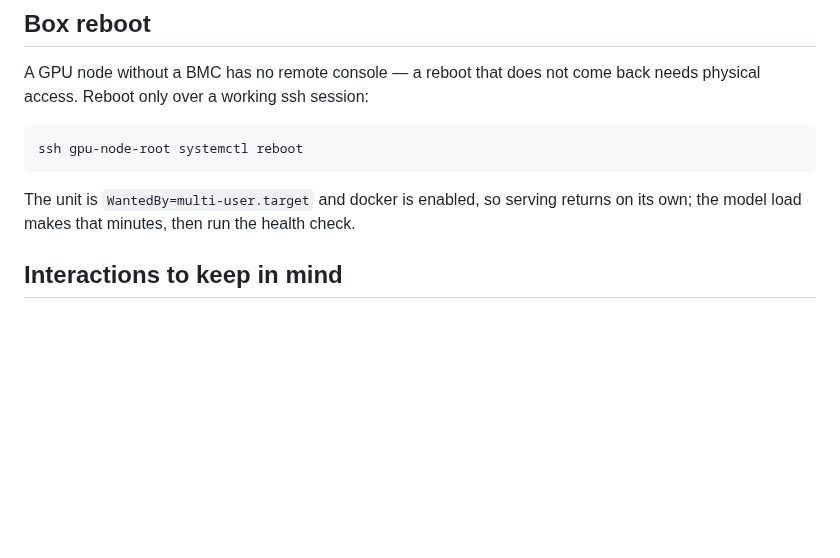
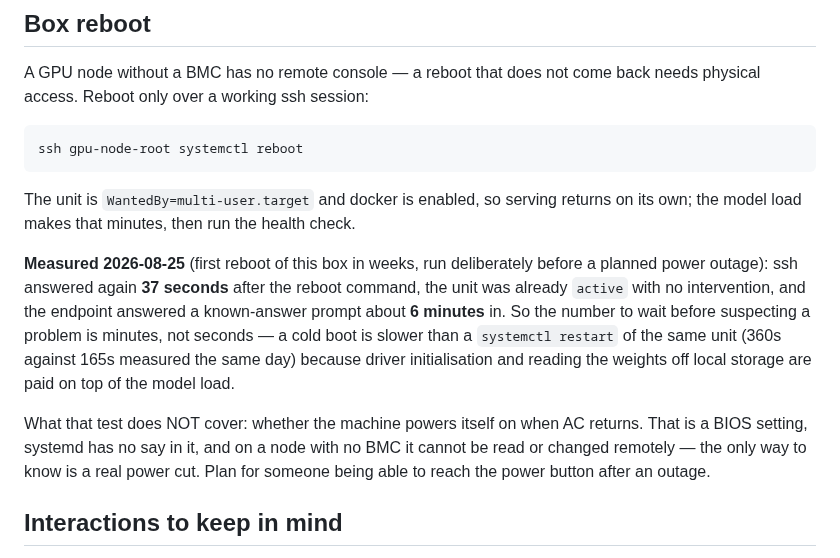
Before and after one commit to PNUops/pickle-infra-example, a Markdown page: runbooks/gpu-node-vllm.md, the part around the change. GitHub-like rendering; blank space fills up the shorter version.

Commit message:
docs: record measured reboot recovery times

```diff
--- a/runbooks/gpu-node-vllm.md
+++ b/runbooks/gpu-node-vllm.md
@@ -106,6 +106,20 @@ The unit is `WantedBy=multi-user.target` and docker is enabled, so serving
 returns on its own; the model load makes that minutes, then run the health
 check.
 
+**Measured 2026-08-25** (first reboot of this box in weeks, run deliberately
+before a planned power outage): ssh answered again **37 seconds** after the
+reboot command, the unit was already `active` with no intervention, and the
+endpoint answered a known-answer prompt about **6 minutes** in. So the number to
+wait before suspecting a problem is minutes, not seconds — a cold boot is slower
+than a `systemctl restart` of the same unit (360s against 165s measured the same
+day) because driver initialisation and reading the weights off local storage are
+paid on top of the model load.
+
+What that test does NOT cover: whether the machine powers itself on when AC
+returns. That is a BIOS setting, systemd has no say in it, and on a node with no
+BMC it cannot be read or changed remotely — the only way to know is a real power
+cut. Plan for someone being able to reach the power button after an outage.
+
 ## Interactions to keep in mind
 
 - The gateway reaches the GPU node over the existing infra-bridge egress; no
```
